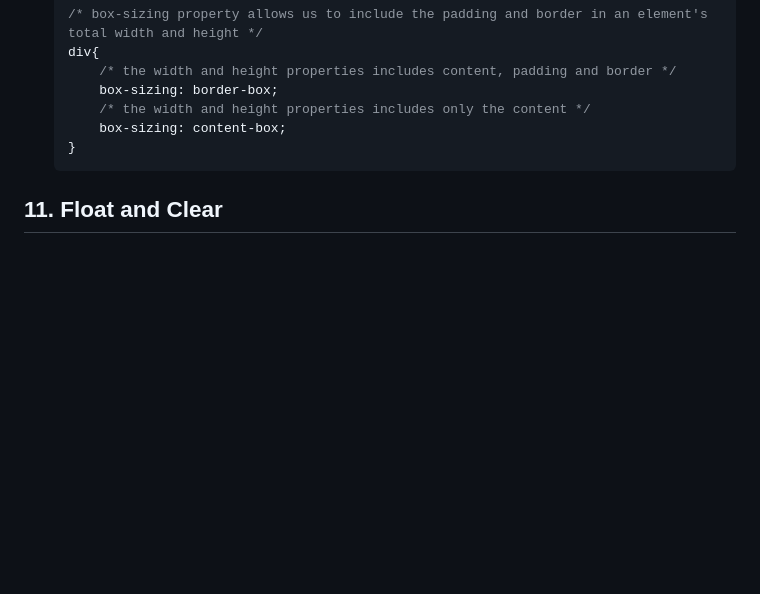
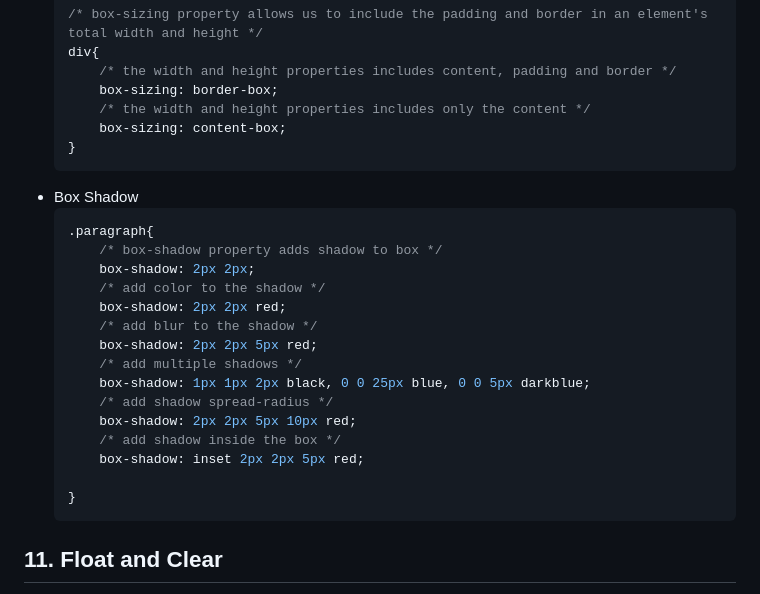
Before and after one commit to RitikChahar/Notes-Frontend-Web-Development, a Markdown page: CSS.md, the part around the change. Rendered like a GitHub page; blank space fills up the shorter version.

Commit message:
Added box-shadow

````diff
--- a/CSS.md
+++ b/CSS.md
@@ -515,6 +515,24 @@
         box-sizing: content-box;
     }
     ```
+- Box Shadow
+    ```css
+    .paragraph{
+        /* box-shadow property adds shadow to box */
+        box-shadow: 2px 2px;
+        /* add color to the shadow */
+        box-shadow: 2px 2px red;
+        /* add blur to the shadow */
+        box-shadow: 2px 2px 5px red;
+        /* add multiple shadows */
+        box-shadow: 1px 1px 2px black, 0 0 25px blue, 0 0 5px darkblue;
+        /* add shadow spread-radius */
+        box-shadow: 2px 2px 5px 10px red;
+        /* add shadow inside the box */
+        box-shadow: inset 2px 2px 5px red;
+
+    }
+    ```
 ## 11. Float and Clear
 - Float
     ```css
````
